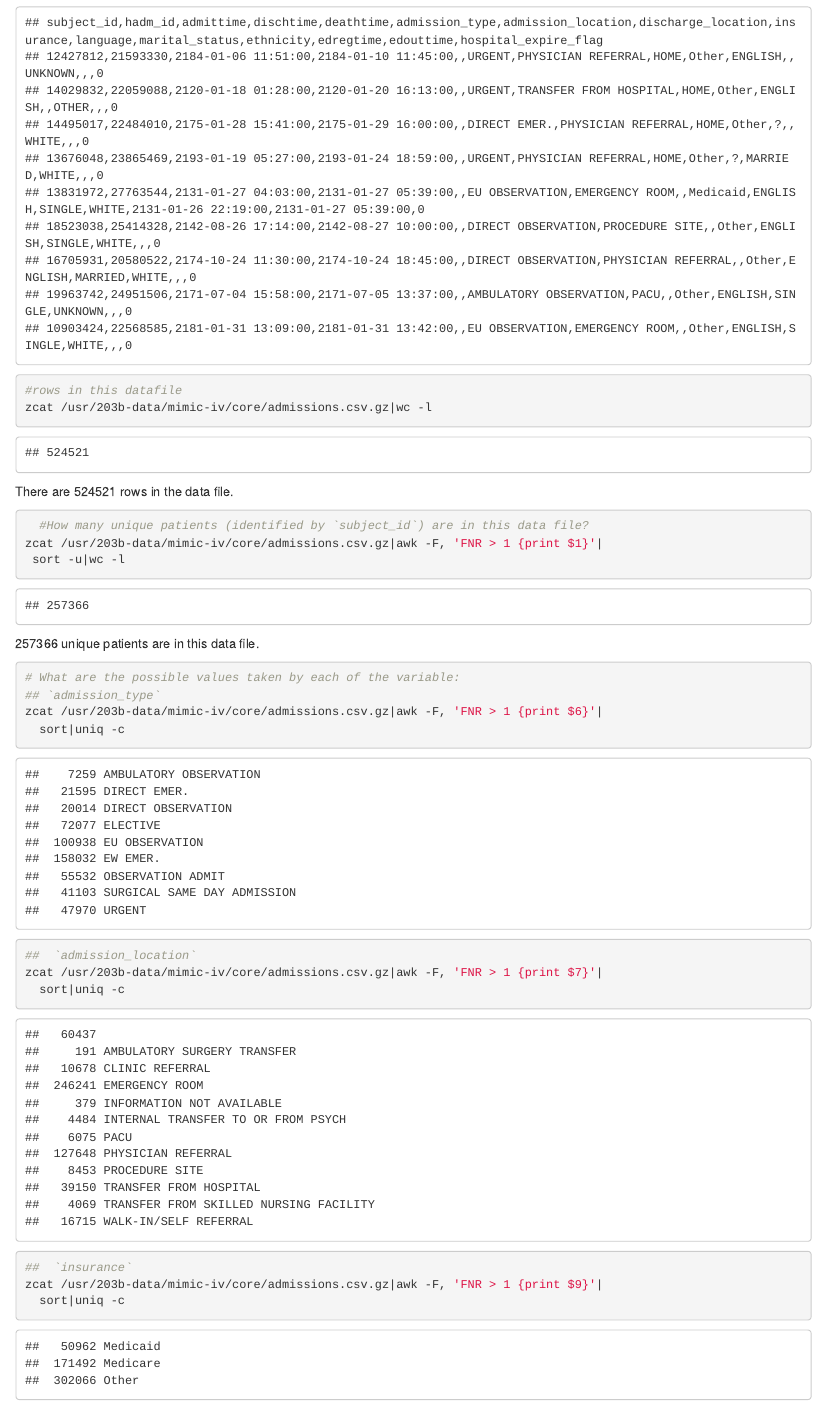
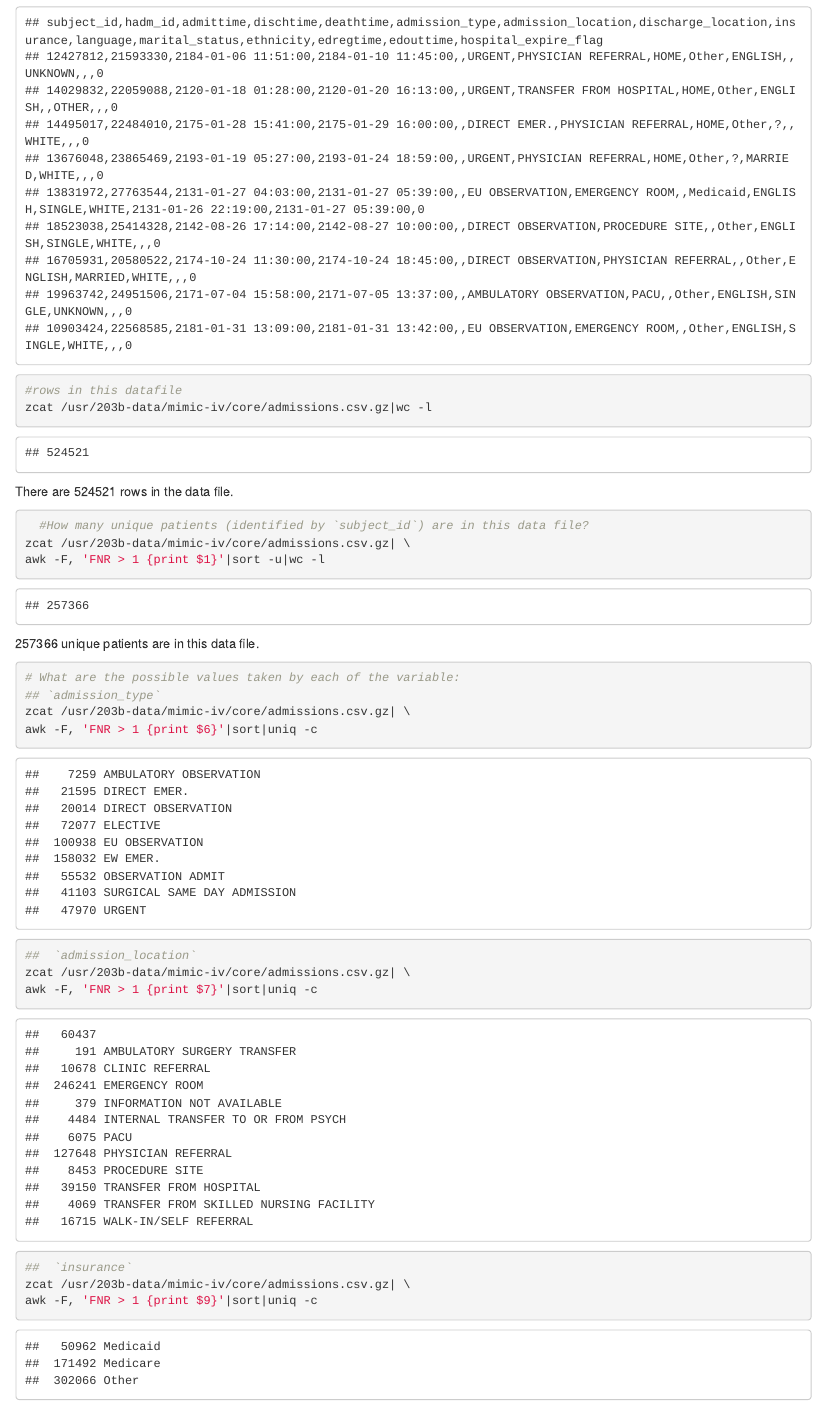
Before and after one commit to Yingyan-Wu/biostat-203b-2021-winter, an R Markdown document (hw1/hw1sol.Rmd): the page in a window 1100 px wide, from 3650 px down. The pictures show the output file hw1/hw1sol.html that the author committed with the source, opened offline.

Commit message:
Formatted the answer

````diff
--- a/hw1/hw1sol.Rmd
+++ b/hw1/hw1sol.Rmd
@@ -121,30 +121,30 @@ Please, do **not** put these data files into Git; they are big. Do **not** copy
 
     ```{bash}
   #How many unique patients (identified by `subject_id`) are in this data file?
-    zcat /usr/203b-data/mimic-iv/core/admissions.csv.gz|awk -F, 'FNR > 1 {print $1}'|
-     sort -u|wc -l
+    zcat /usr/203b-data/mimic-iv/core/admissions.csv.gz| \
+    awk -F, 'FNR > 1 {print $1}'|sort -u|wc -l
     ```
     257366 unique patients are in this data file.
 
     ```{bash}
 # What are the possible values taken by each of the variable:
 ## `admission_type`
-    zcat /usr/203b-data/mimic-iv/core/admissions.csv.gz|awk -F, 'FNR > 1 {print $6}'|
-      sort|uniq -c
+zcat /usr/203b-data/mimic-iv/core/admissions.csv.gz| \
+awk -F, 'FNR > 1 {print $6}'|sort|uniq -c
     ```
 
 
     ```{bash}
 ##  `admission_location`
-    zcat /usr/203b-data/mimic-iv/core/admissions.csv.gz|awk -F, 'FNR > 1 {print $7}'|
-      sort|uniq -c
+    zcat /usr/203b-data/mimic-iv/core/admissions.csv.gz| \
+    awk -F, 'FNR > 1 {print $7}'|sort|uniq -c
     ```
 
 
     ```{bash}
 ##  `insurance`
-    zcat /usr/203b-data/mimic-iv/core/admissions.csv.gz|awk -F, 'FNR > 1 {print $9}'|
-      sort|uniq -c
+    zcat /usr/203b-data/mimic-iv/core/admissions.csv.gz| \
+    awk -F, 'FNR > 1 {print $9}'|sort|uniq -c
     ```
 
 
````
Also changed, not shown: hw1/hw1sol.html, hw1/hw1sol.Rmd (12 more changed lines).
